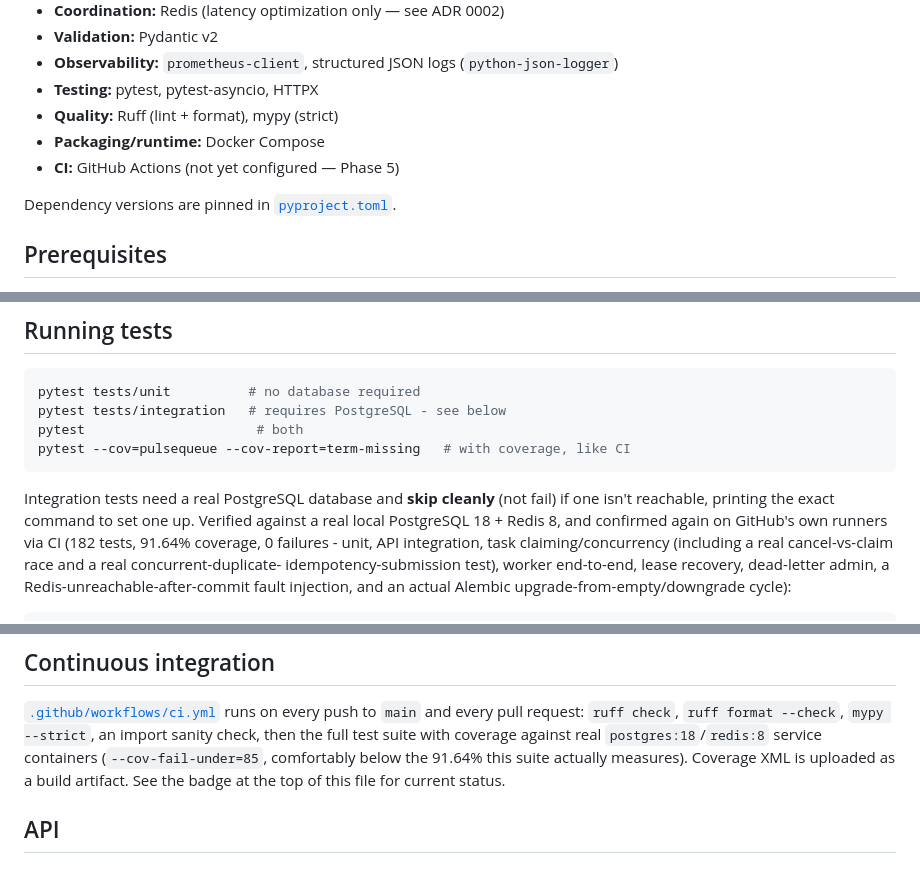
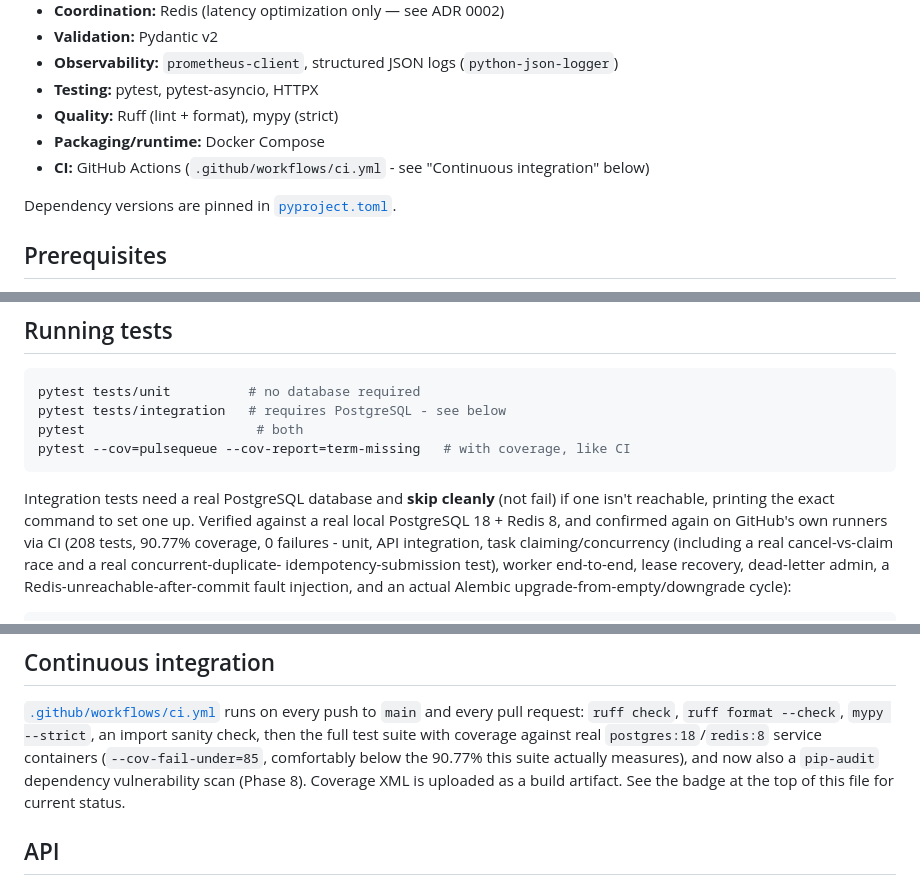
Before and after one commit to ayrus15/PulseQueue, a Markdown page: README.md, 3 parts joined by grey strips. GitHub-like rendering.

Commit message:
docs: fix stale CI/test-count claims in README (recruiter-perspective pass)
"CI: GitHub Actions (not yet configured - Phase 5)" was still sitting
in the tech-stack list despite CI having run on every push since
Phase 5 (and the badge at the top of this same file saying so) -
exactly the kind of contradiction a cold reader would catch. Also
updates the stale 182-test/91.64% coverage figures to the current
208-test/90.77% ones, taken from the actual latest green CI run
rather than restated from memory.

```diff
--- a/README.md
+++ b/README.md
@@ -64,7 +64,7 @@ delivery guarantees.
 - **Testing:** pytest, pytest-asyncio, HTTPX
 - **Quality:** Ruff (lint + format), mypy (strict)
 - **Packaging/runtime:** Docker Compose
-- **CI:** GitHub Actions (not yet configured — Phase 5)
+- **CI:** GitHub Actions (`.github/workflows/ci.yml` - see "Continuous integration" below)
 
 Dependency versions are pinned in [`pyproject.toml`](pyproject.toml).
 
@@ -176,7 +176,7 @@ pytest --cov=pulsequeue --cov-report=term-missing   # with coverage, like CI
 Integration tests need a real PostgreSQL database and **skip cleanly**
 (not fail) if one isn't reachable, printing the exact command to set one
 up. Verified against a real local PostgreSQL 18 + Redis 8, and
-confirmed again on GitHub's own runners via CI (182 tests, 91.64%
+confirmed again on GitHub's own runners via CI (208 tests, 90.77%
 coverage, 0 failures - unit, API integration, task claiming/concurrency
 (including a real cancel-vs-claim race and a real concurrent-duplicate-
 idempotency-submission test), worker end-to-end, lease recovery,
@@ -199,8 +199,9 @@ pytest
 push to `main` and every pull request: `ruff check`, `ruff format
 --check`, `mypy --strict`, an import sanity check, then the full test
 suite with coverage against real `postgres:18`/`redis:8` service
-containers (`--cov-fail-under=85`, comfortably below the 91.64% this
-suite actually measures). Coverage XML is uploaded as a build
+containers (`--cov-fail-under=85`, comfortably below the 90.77% this
+suite actually measures), and now also a `pip-audit` dependency
+vulnerability scan (Phase 8). Coverage XML is uploaded as a build
 artifact. See the badge at the top of this file for current status.
 
 ## API
```
